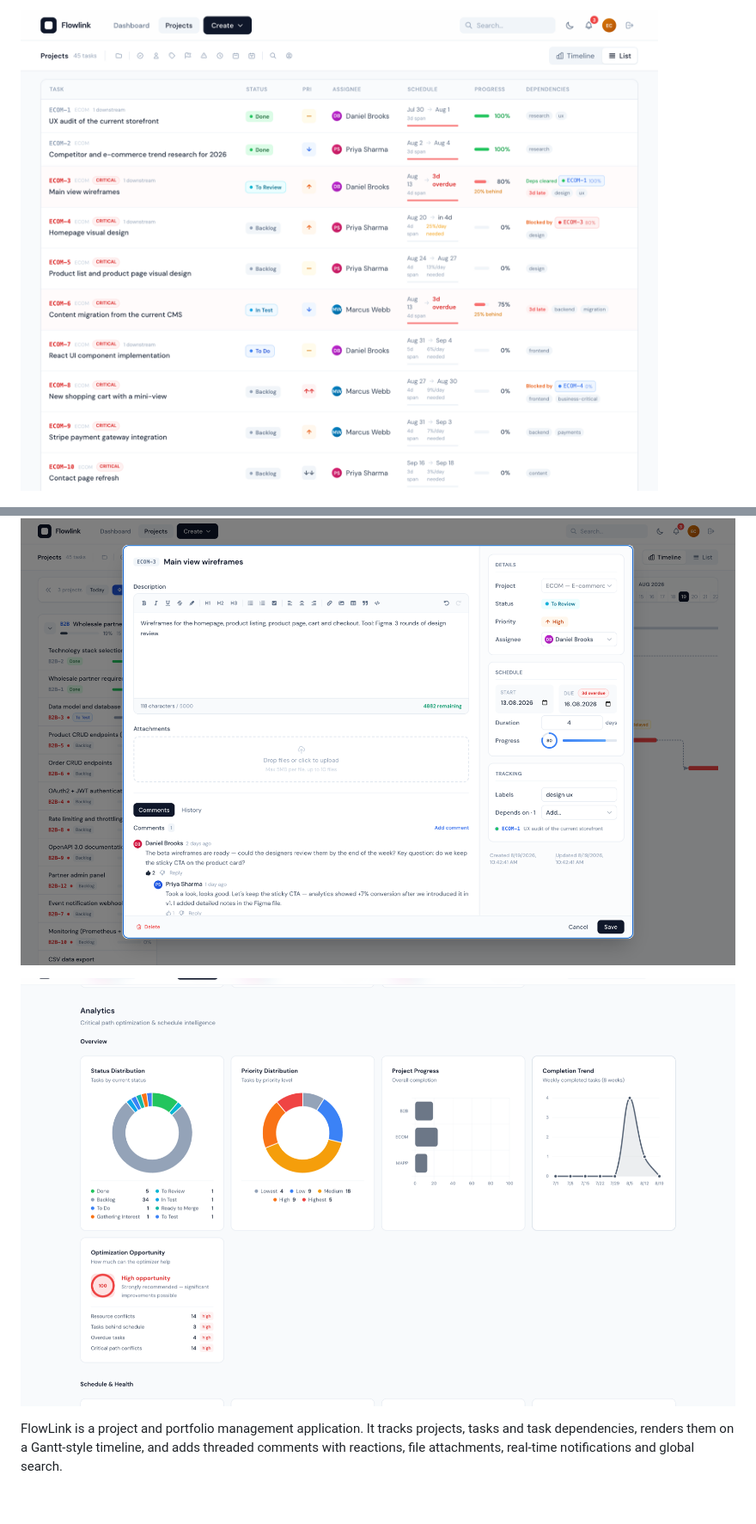
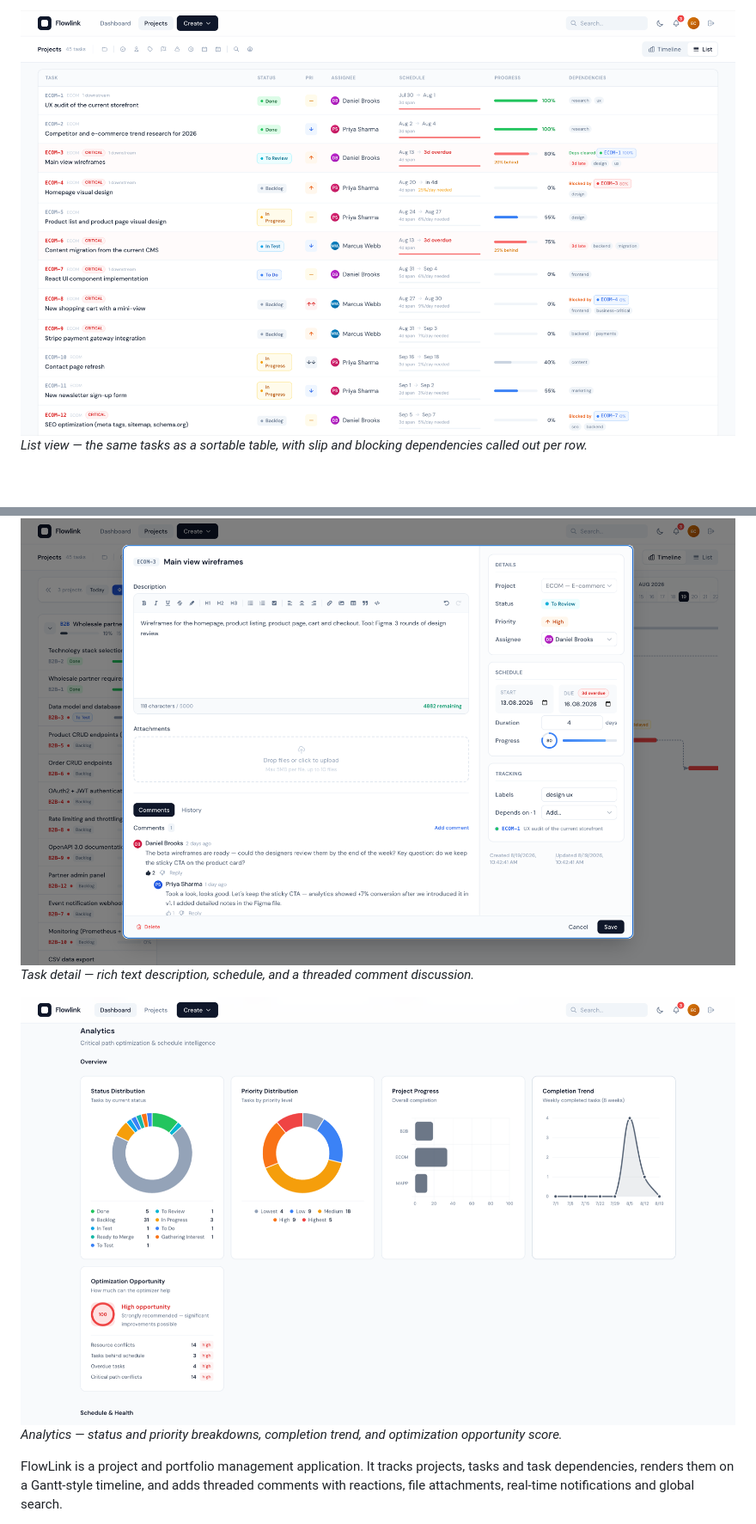
Before and after one commit to mblaszczykowski/Self-Scheduling-Project-Management-Tool, a Markdown page: README.md, 2 parts joined by grey strips. Shown at 86% size. Drawn GitHub-style; pictures changed too: docs/screenshots/analytics.png, docs/screenshots/list.png; blank space fills up the shorter version.

```diff
--- a/README.md
+++ b/README.md
@@ -10,9 +13,12 @@
 
 ![List view: the same tasks as a table, with per-row schedule slip, blocked-by dependencies and days-overdue called out inline](docs/screenshots/list.png)
+*List view — the same tasks as a sortable table, with slip and blocking dependencies called out per row.*
 
 ![Task detail modal with a rich text editor, schedule, and a threaded comment discussion](docs/screenshots/task-detail.png)
+*Task detail — rich text description, schedule, and a threaded comment discussion.*
 
 ![Analytics: status and priority distribution, project progress, completion trend and optimization opportunity score](docs/screenshots/analytics.png)
+*Analytics — status and priority breakdowns, completion trend, and optimization opportunity score.*
 
 FlowLink is a project and portfolio management application. It tracks projects, tasks and task
 dependencies, renders them on a Gantt-style timeline, and adds threaded comments with reactions,
```
Also changed, not shown: other parts of README.md (+7 -4 lines), docs/screenshots/dashboard.png, docs/screenshots/schedule-optimizer.png, docs/screenshots/timeline.png, 2 other files.
